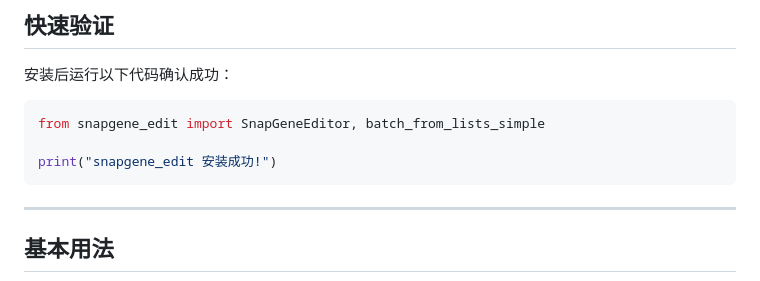
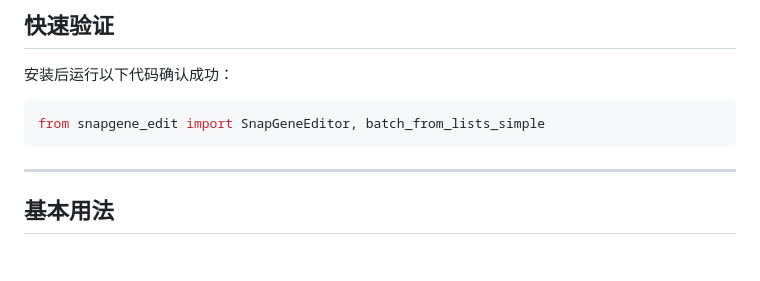
Before and after one commit to li1311139481/snapgene_edit, a Markdown page: README.md, the part around the change. GitHub-like rendering; blank space fills up the shorter version.

````diff
--- a/README.md
+++ b/README.md
@@ -45,8 +45,6 @@ pip install path/to/snapgene_edit
 
 ```python
 from snapgene_edit import SnapGeneEditor, batch_from_lists_simple
-
-print("snapgene_edit 安装成功!")
 ```
 
 ---
````
